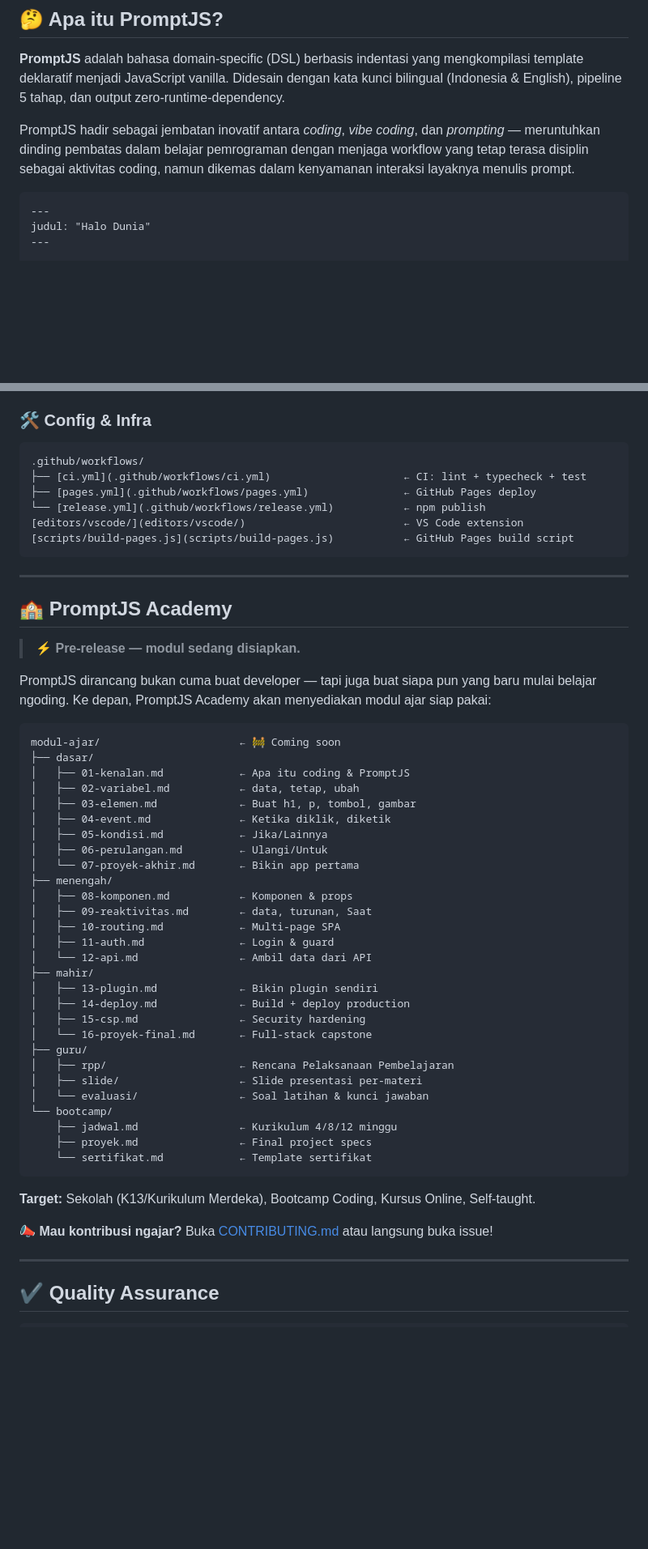
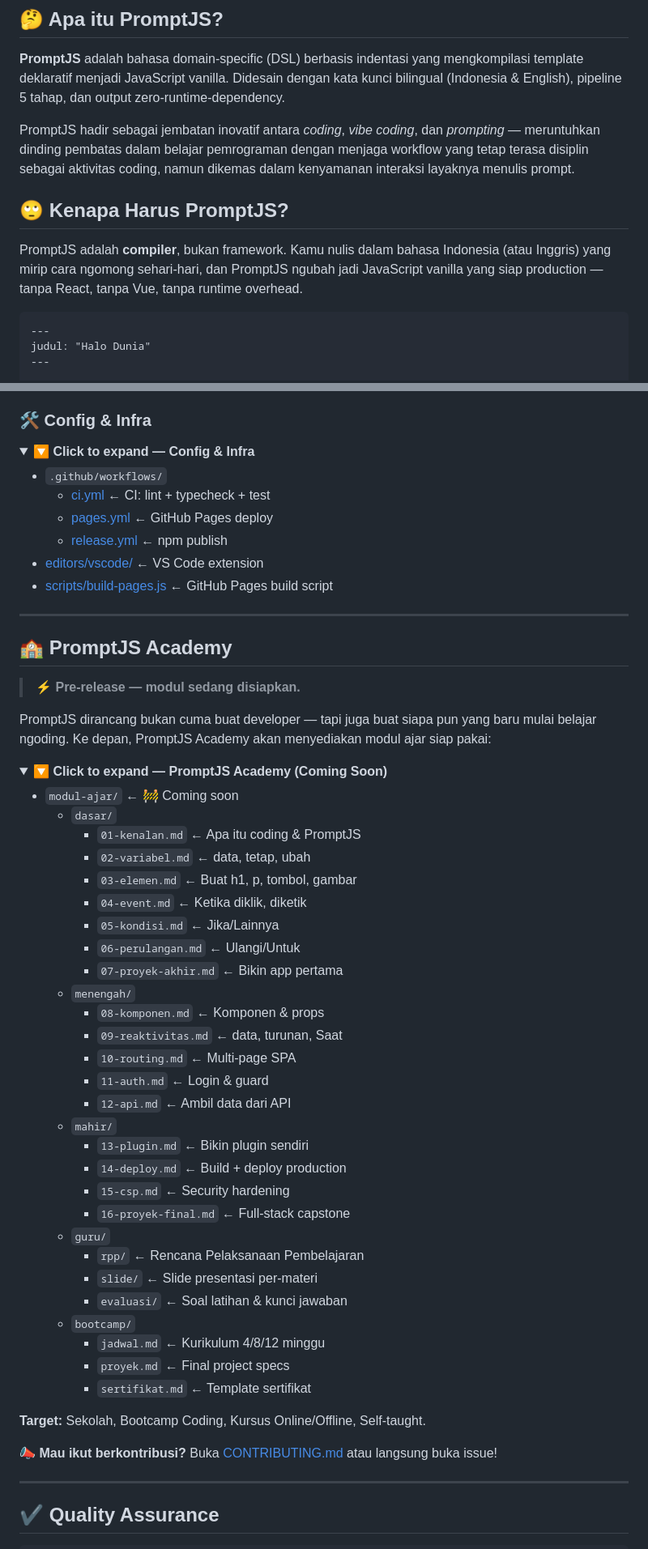
Before and after one commit to raarion/promptjs, a Markdown page: README.md, 2 parts joined by grey strips. Shown at 81% size. Rendered like a GitHub page; folded sections open; blank space fills up the shorter version.

````diff
--- a/README.md
+++ b/README.md
@@ -26,6 +26,10 @@
 **PromptJS** adalah bahasa domain-specific (DSL) berbasis indentasi yang mengkompilasi template deklaratif menjadi JavaScript vanilla. Didesain dengan kata kunci bilingual (Indonesia & English), pipeline 5 tahap, dan output zero-runtime-dependency.
 
 PromptJS hadir sebagai jembatan inovatif antara _coding_, _vibe coding_, dan _prompting_ — meruntuhkan dinding pembatas dalam belajar pemrograman dengan menjaga workflow yang tetap terasa disiplin sebagai aktivitas coding, namun dikemas dalam kenyamanan interaksi layaknya menulis prompt.
+
+## 🙄 Kenapa Harus PromptJS?
+
+PromptJS adalah **compiler**, bukan framework. Kamu nulis dalam bahasa Indonesia (atau Inggris) yang mirip cara ngomong sehari-hari, dan PromptJS ngubah jadi JavaScript vanilla yang siap production — tanpa React, tanpa Vue, tanpa runtime overhead.
 
 ```pjs
 ---
@@ -215,14 +281,17 @@ tests/                                                     ← 431 tests, 17 tes
 
 ### 🛠️ Config & Infra
 
-```
-.github/workflows/
-├── [ci.yml](.github/workflows/ci.yml)                     ← CI: lint + typecheck + test
-├── [pages.yml](.github/workflows/pages.yml)               ← GitHub Pages deploy
-└── [release.yml](.github/workflows/release.yml)           ← npm publish
-[editors/vscode/](editors/vscode/)                         ← VS Code extension
-[scripts/build-pages.js](scripts/build-pages.js)           ← GitHub Pages build script
-```
+<details>
+<summary><b>🔽 Click to expand — Config & Infra</b></summary>
+
+- `.github/workflows/`
+  - [ci.yml](.github/workflows/ci.yml) ← CI: lint + typecheck + test
+  - [pages.yml](.github/workflows/pages.yml) ← GitHub Pages deploy
+  - [release.yml](.github/workflows/release.yml) ← npm publish
+- [editors/vscode/](editors/vscode/) ← VS Code extension
+- [scripts/build-pages.js](scripts/build-pages.js) ← GitHub Pages build script
+
+</details>
 
 ---
 
@@ -232,40 +301,43 @@ tests/                                                     ← 431 tests, 17 tes
 
 PromptJS dirancang bukan cuma buat developer — tapi juga buat siapa pun yang baru mulai belajar ngoding. Ke depan, PromptJS Academy akan menyediakan modul ajar siap pakai:
 
-```
-modul-ajar/                      ← 🚧 Coming soon
-├── dasar/
-│   ├── 01-kenalan.md            ← Apa itu coding & PromptJS
-│   ├── 02-variabel.md           ← data, tetap, ubah
-│   ├── 03-elemen.md             ← Buat h1, p, tombol, gambar
-│   ├── 04-event.md              ← Ketika diklik, diketik
-│   ├── 05-kondisi.md            ← Jika/Lainnya
-│   ├── 06-perulangan.md         ← Ulangi/Untuk
-│   └── 07-proyek-akhir.md       ← Bikin app pertama
-├── menengah/
-│   ├── 08-komponen.md           ← Komponen & props
-│   ├── 09-reaktivitas.md        ← data, turunan, Saat
-│   ├── 10-routing.md            ← Multi-page SPA
-│   ├── 11-auth.md               ← Login & guard
-│   └── 12-api.md                ← Ambil data dari API
-├── mahir/
-│   ├── 13-plugin.md             ← Bikin plugin sendiri
-│   ├── 14-deploy.md             ← Build + deploy production
-│   ├── 15-csp.md                ← Security hardening
-│   └── 16-proyek-final.md       ← Full-stack capstone
-├── guru/
-│   ├── rpp/                     ← Rencana Pelaksanaan Pembelajaran
-│   ├── slide/                   ← Slide presentasi per-materi
-│   └── evaluasi/                ← Soal latihan & kunci jawaban
-└── bootcamp/
-    ├── jadwal.md                ← Kurikulum 4/8/12 minggu
-    ├── proyek.md                ← Final project specs
-    └── sertifikat.md            ← Template sertifikat
-```
+<details>
+<summary><b>🔽 Click to expand — PromptJS Academy (Coming Soon)</b></summary>
 
-**Target:** Sekolah (K13/Kurikulum Merdeka), Bootcamp Coding, Kursus Online, Self-taught.
+- `modul-ajar/` ← 🚧 Coming soon
+  - `dasar/`
+    - `01-kenalan.md` ← Apa itu coding & PromptJS
+    - `02-variabel.md` ← data, tetap, ubah
+    - `03-elemen.md` ← Buat h1, p, tombol, gambar
+    - `04-event.md` ← Ketika diklik, diketik
+    - `05-kondisi.md` ← Jika/Lainnya
+    - `06-perulangan.md` ← Ulangi/Untuk
+    - `07-proyek-akhir.md` ← Bikin app pertama
+  - `menengah/`
+    - `08-komponen.md` ← Komponen & props
+    - `09-reaktivitas.md` ← data, turunan, Saat
+    - `10-routing.md` ← Multi-page SPA
+    - `11-auth.md` ← Login & guard
+    - `12-api.md` ← Ambil data dari API
+  - `mahir/`
+    - `13-plugin.md` ← Bikin plugin sendiri
+    - `14-deploy.md` ← Build + deploy production
+    - `15-csp.md` ← Security hardening
+    - `16-proyek-final.md` ← Full-stack capstone
+  - `guru/`
+    - `rpp/` ← Rencana Pelaksanaan Pembelajaran
+    - `slide/` ← Slide presentasi per-materi
+    - `evaluasi/` ← Soal latihan & kunci jawaban
+  - `bootcamp/`
+    - `jadwal.md` ← Kurikulum 4/8/12 minggu
+    - `proyek.md` ← Final project specs
+    - `sertifikat.md` ← Template sertifikat
 
-📣 **Mau kontribusi ngajar?** Buka [CONTRIBUTING.md](CONTRIBUTING.md) atau langsung buka issue!
+</details>
+
+**Target:** Sekolah, Bootcamp Coding, Kursus Online/Offline, Self-taught.
+
+📣 **Mau ikut berkontribusi?** Buka [CONTRIBUTING.md](CONTRIBUTING.md) atau langsung buka issue!
 
 ---
 
````
Also changed, not shown: other parts of README.md (+170 -108 lines).
